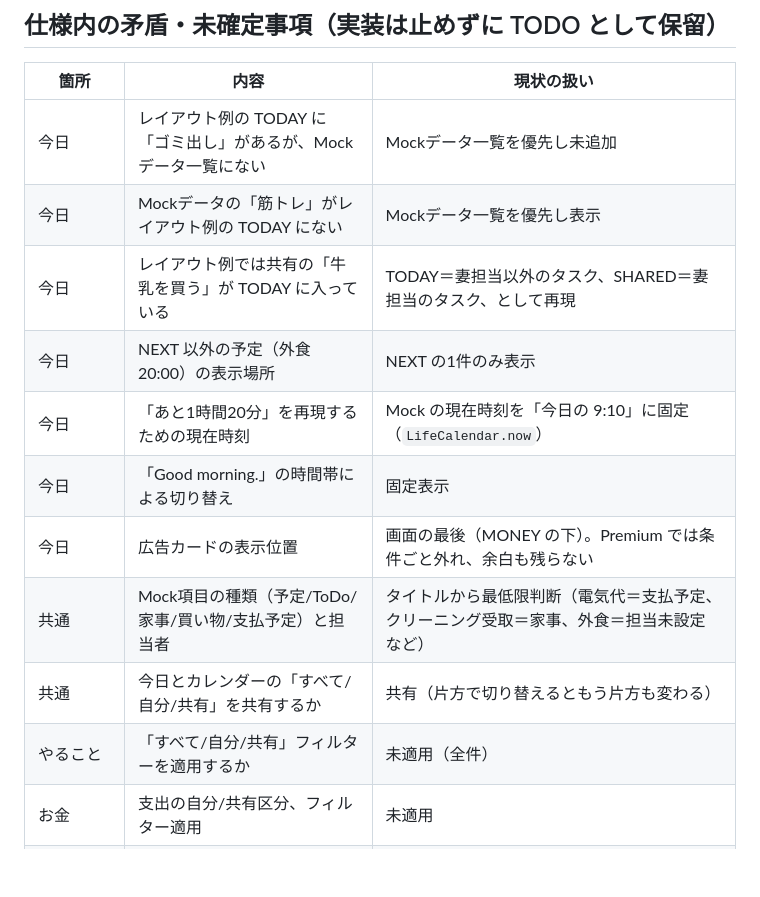
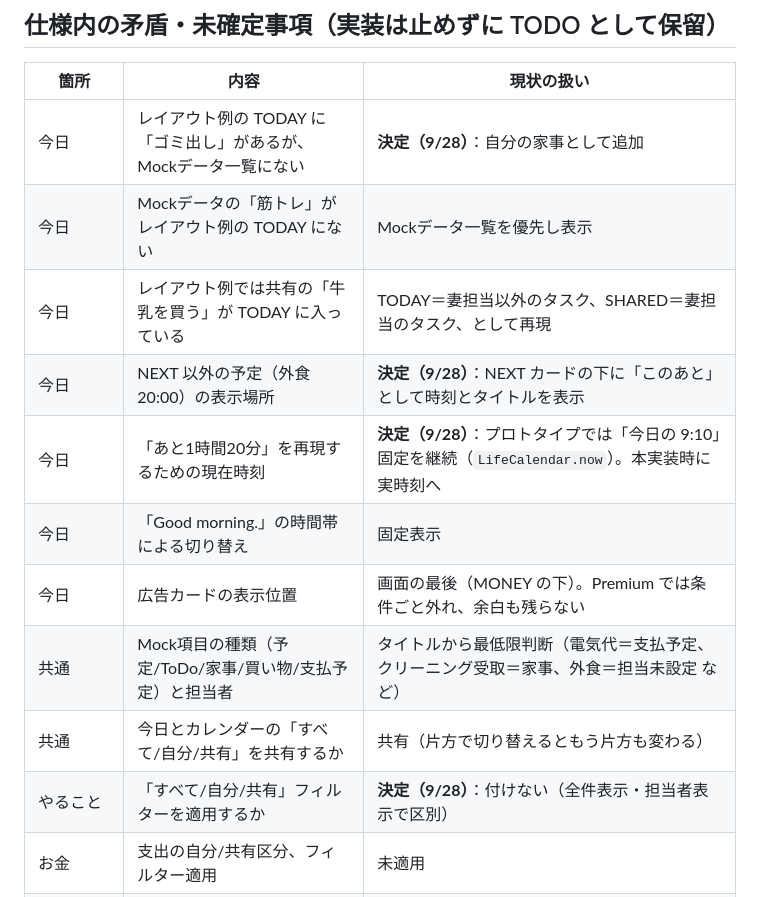
Before and after one commit to tomoking945-boop/life-os, a Markdown page: docs/IMPLEMENTATION_NOTES.md, the part around the change. Rendered like a GitHub page; blank space fills up the shorter version.

```diff
--- a/docs/IMPLEMENTATION_NOTES.md
+++ b/docs/IMPLEMENTATION_NOTES.md
@@ -37,16 +37,16 @@ LifeOS
 
 | 箇所 | 内容 | 現状の扱い |
 | --- | --- | --- |
-| 今日 | レイアウト例の TODAY に「ゴミ出し」があるが、Mockデータ一覧にない | Mockデータ一覧を優先し未追加 |
+| 今日 | レイアウト例の TODAY に「ゴミ出し」があるが、Mockデータ一覧にない | **決定（9/28）**：自分の家事として追加 |
 | 今日 | Mockデータの「筋トレ」がレイアウト例の TODAY にない | Mockデータ一覧を優先し表示 |
 | 今日 | レイアウト例では共有の「牛乳を買う」が TODAY に入っている | TODAY＝妻担当以外のタスク、SHARED＝妻担当のタスク、として再現 |
-| 今日 | NEXT 以外の予定（外食 20:00）の表示場所 | NEXT の1件のみ表示 |
-| 今日 | 「あと1時間20分」を再現するための現在時刻 | Mock の現在時刻を「今日の 9:10」に固定（`LifeCalendar.now`） |
+| 今日 | NEXT 以外の予定（外食 20:00）の表示場所 | **決定（9/28）**：NEXT カードの下に「このあと」として時刻とタイトルを表示 |
+| 今日 | 「あと1時間20分」を再現するための現在時刻 | **決定（9/28）**：プロトタイプでは「今日の 9:10」固定を継続（`LifeCalendar.now`）。本実装時に実時刻へ |
 | 今日 | 「Good morning.」の時間帯による切り替え | 固定表示 |
 | 今日 | 広告カードの表示位置 | 画面の最後（MONEY の下）。Premium では条件ごと外れ、余白も残らない |
 | 共通 | Mock項目の種類（予定/ToDo/家事/買い物/支払予定）と担当者 | タイトルから最低限判断（電気代＝支払予定、クリーニング受取＝家事、外食＝担当未設定 など） |
 | 共通 | 今日とカレンダーの「すべて/自分/共有」を共有するか | 共有（片方で切り替えるともう片方も変わる） |
-| やること | 「すべて/自分/共有」フィルターを適用するか | 未適用（全件） |
+| やること | 「すべて/自分/共有」フィルターを適用するか | **決定（9/28）**：付けない（全件表示・担当者表示で区別） |
 | お金 | 支出の自分/共有区分、フィルター適用 | 未適用 |
 | お金 | 今月合計 ¥82,450 は支出一覧（2件）の合計と一致しない | 仕様の固定値を表示 |
 | お金 | スーパーのカテゴリー、Netflix の日付 | 食費／3日前 |
```
